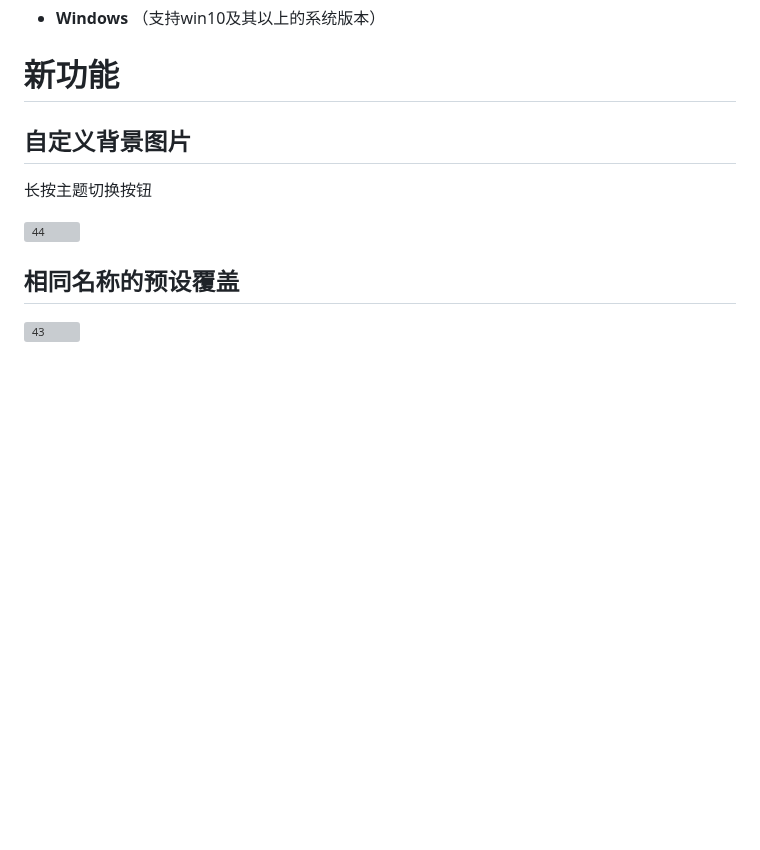
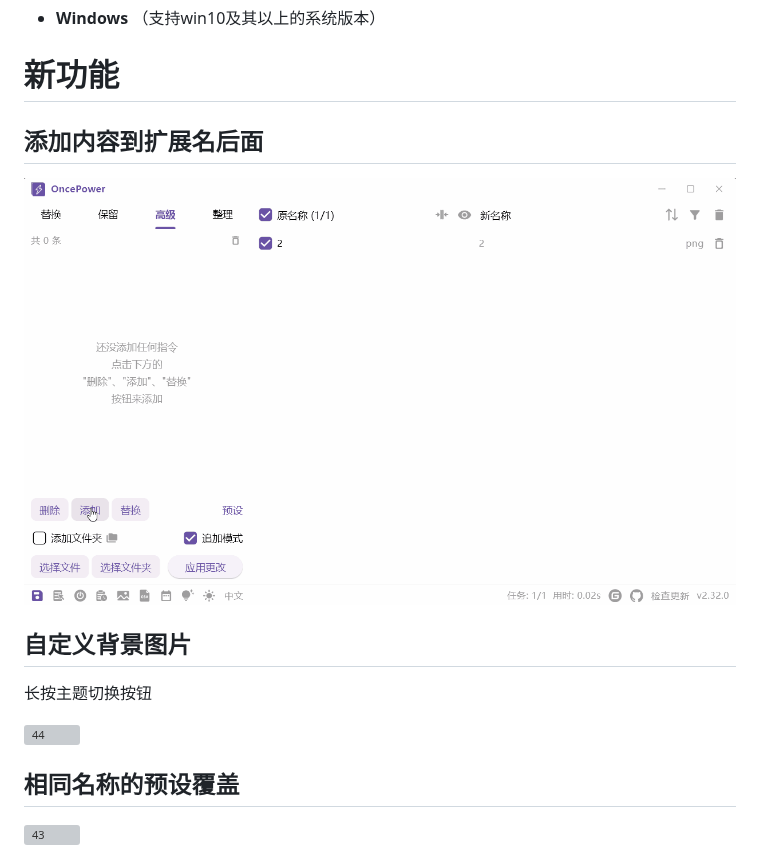
Before and after one commit to ilgnefz/once_power, a Markdown page: README.md, the part around the change. GitHub-like rendering; pictures changed too: doc/45.gif (added); blank space fills up the shorter version; grey boxes are pictures that could not be loaded.

```diff
--- a/README.md
+++ b/README.md
@@ -16,6 +16,10 @@ OncePower 是一个文件和文件夹批量重命名工具，额外添加了批
 - **Windows** （支持win10及其以上的系统版本）
 
 # 新功能
+
+## 添加内容到扩展名后面
+
+![45](doc/45.gif)
 
 ## 自定义背景图片
 
```
Also changed, not shown: README-EN.md (+4 -0 lines), 10 other files.
